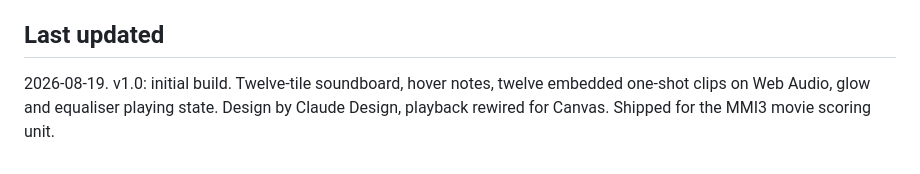
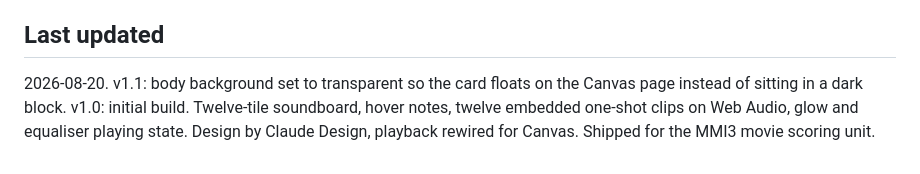
Before and after one commit to numberdave-cloud/MPMPT1, a Markdown page: orchestra-soundboard/README.md, the part around one of its changes. Drawn GitHub-style.

Commit message:
orchestra-soundboard v1.1: transparent body background
Card now floats on the Canvas page instead of rendering inside a dark
block. README and INDEX bumped.

```diff
--- a/orchestra-soundboard/README.md
+++ b/orchestra-soundboard/README.md
@@ -61,4 +61,4 @@ Grouped Woodwind / Harp & keys / Percussion; family is shown in the readout, not
 
 ## Last updated
 
-2026-08-19. v1.0: initial build. Twelve-tile soundboard, hover notes, twelve embedded one-shot clips on Web Audio, glow and equaliser playing state. Design by Claude Design, playback rewired for Canvas. Shipped for the MMI3 movie scoring unit.
+2026-08-20. v1.1: body background set to transparent so the card floats on the Canvas page instead of sitting in a dark block. v1.0: initial build. Twelve-tile soundboard, hover notes, twelve embedded one-shot clips on Web Audio, glow and equaliser playing state. Design by Claude Design, playback rewired for Canvas. Shipped for the MMI3 movie scoring unit.
```
Also changed, not shown: other parts of orchestra-soundboard/README.md (+1 -1 lines), INDEX.md (+1 -1 lines).
